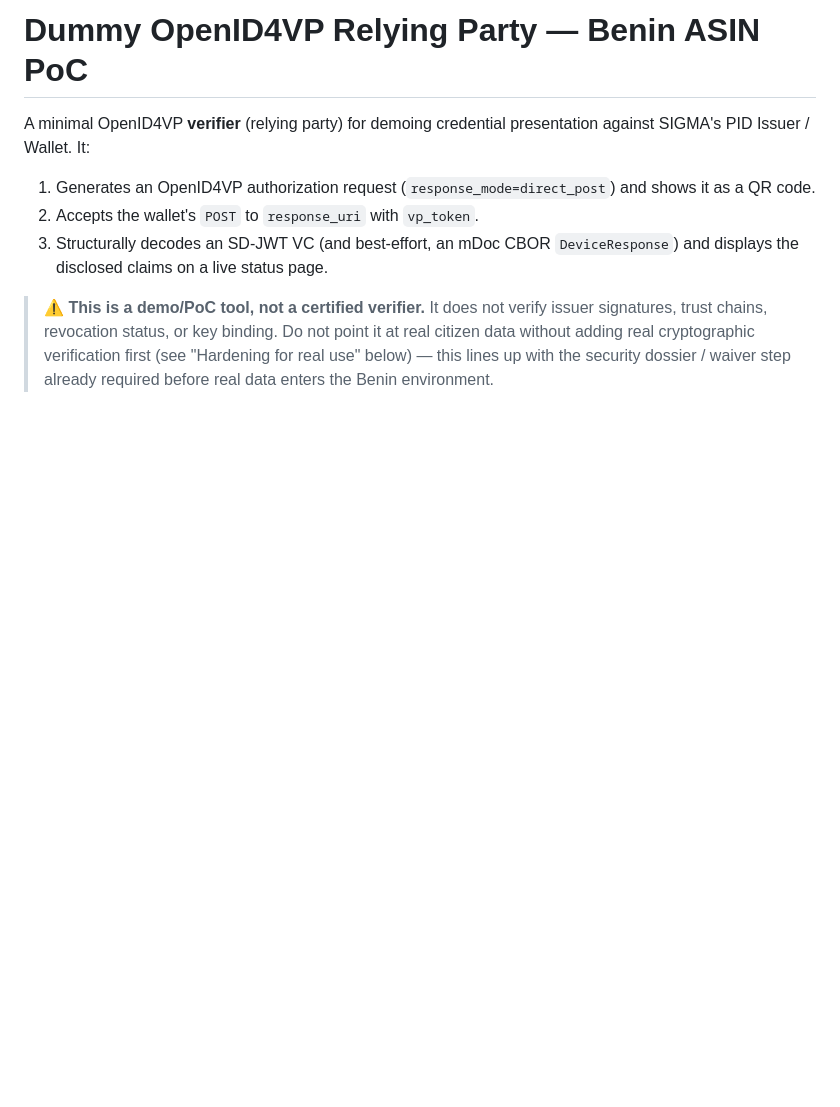
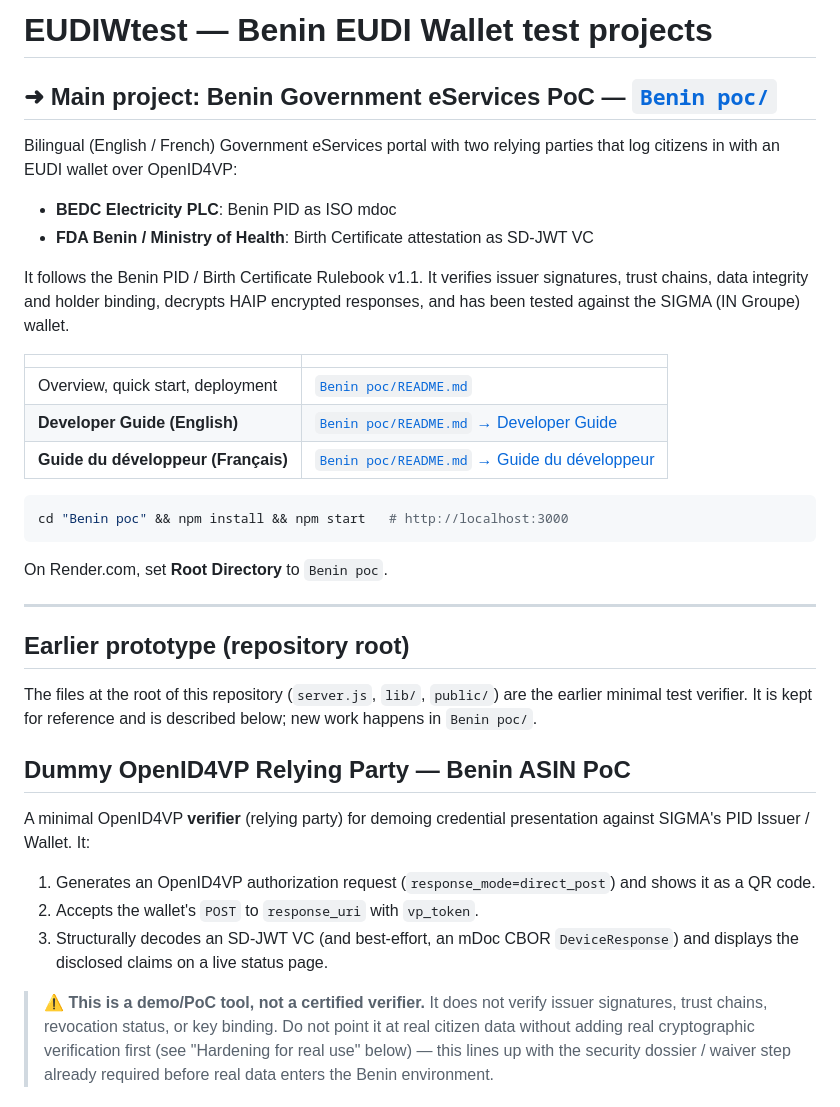
Before and after one commit to adhopte/EUDIWtest, a Markdown page: README.md, the part around the change. GitHub-like rendering; blank space fills up the shorter version.

Commit message:
Root README: point to the Benin poc project and its developer guide
The repository front page described only the earlier root-level test
verifier. Add a section at the top introducing the main project in
'Benin poc/', with links to its README and to the English and French
developer guides, and keep the earlier prototype's notes below it.

Co-Authored-By: Claude Opus 5.5 <noreply@anthropic.com>
Claude-Session: https://claude.ai/code/session_01AAgEKSG2rwu4XASREbFLzX

````diff
--- a/README.md
+++ b/README.md
@@ -1,4 +1,38 @@
-# Dummy OpenID4VP Relying Party — Benin ASIN PoC
+# EUDIWtest — Benin EUDI Wallet test projects
+
+## ➜ Main project: Benin Government eServices PoC — [`Benin poc/`](Benin%20poc/)
+
+Bilingual (English / French) Government eServices portal with two relying
+parties that log citizens in with an EUDI wallet over OpenID4VP:
+
+* **BEDC Electricity PLC**: Benin PID as ISO mdoc
+* **FDA Benin / Ministry of Health**: Birth Certificate attestation as SD-JWT VC
+
+It follows the Benin PID / Birth Certificate Rulebook v1.1. It verifies issuer
+signatures, trust chains, data integrity and holder binding, decrypts HAIP
+encrypted responses, and has been tested against the SIGMA (IN Groupe) wallet.
+
+| | |
+|---|---|
+| Overview, quick start, deployment | [`Benin poc/README.md`](Benin%20poc/README.md) |
+| **Developer Guide (English)** | [`Benin poc/README.md` → Developer Guide](Benin%20poc/README.md#developer-guide-english) |
+| **Guide du développeur (Français)** | [`Benin poc/README.md` → Guide du développeur](Benin%20poc/README.md#guide-du-développeur-français) |
+
+```bash
+cd "Benin poc" && npm install && npm start   # http://localhost:3000
+```
+
+On Render.com, set **Root Directory** to `Benin poc`.
+
+---
+
+## Earlier prototype (repository root)
+
+The files at the root of this repository (`server.js`, `lib/`, `public/`) are
+the earlier minimal test verifier. It is kept for reference and is described
+below; new work happens in `Benin poc/`.
+
+## Dummy OpenID4VP Relying Party — Benin ASIN PoC
 
 A minimal OpenID4VP **verifier** (relying party) for demoing credential
 presentation against SIGMA's PID Issuer / Wallet. It:
````
